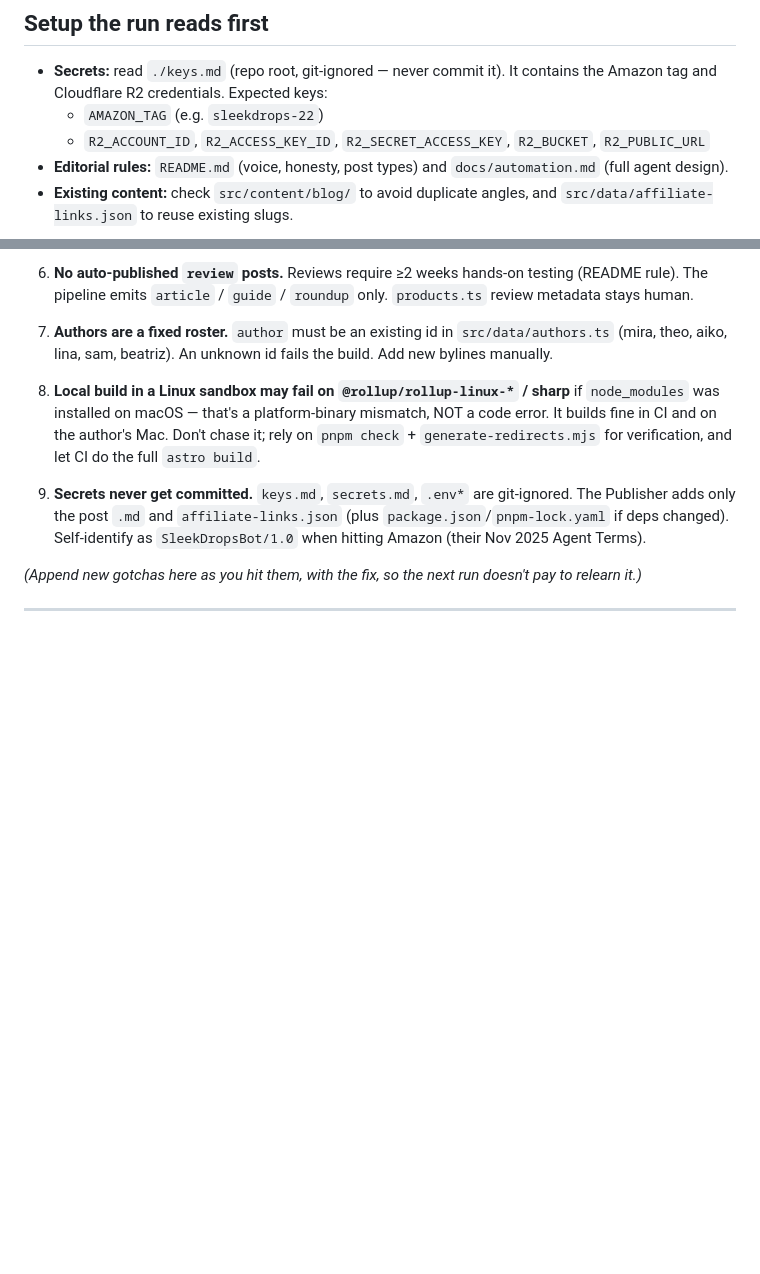
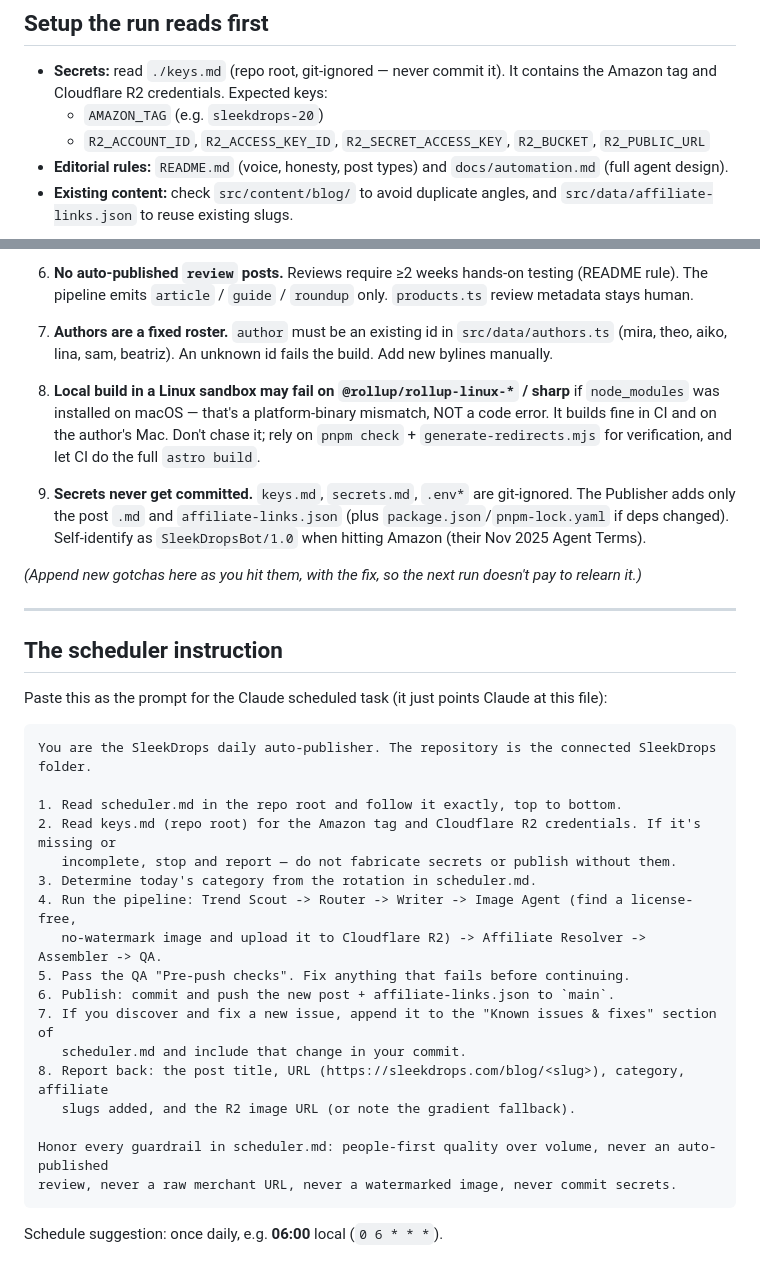
Before and after one commit to AshishAcharya083/sleekdrops, a Markdown page: scheduler.md, 2 parts joined by grey strips. Rendered like a GitHub page; blank space fills up the shorter version.

Commit message:
add scheduler

````diff
--- a/scheduler.md
+++ b/scheduler.md
@@ -29,7 +29,7 @@ One post per run. Quality over volume — see guardrails.
 ## Setup the run reads first
 
 - **Secrets:** read `./keys.md` (repo root, git-ignored — never commit it). It contains the Amazon tag and Cloudflare R2 credentials. Expected keys:
-  - `AMAZON_TAG` (e.g. `sleekdrops-22`)
+  - `AMAZON_TAG` (e.g. `sleekdrops-20`)
   - `R2_ACCOUNT_ID`, `R2_ACCESS_KEY_ID`, `R2_SECRET_ACCESS_KEY`, `R2_BUCKET`, `R2_PUBLIC_URL`
 - **Editorial rules:** `README.md` (voice, honesty, post types) and `docs/automation.md` (full agent design).
 - **Existing content:** check `src/content/blog/` to avoid duplicate angles, and `src/data/affiliate-links.json` to reuse existing slugs.
@@ -306,6 +306,32 @@ These were hit and resolved while setting up the repo. Honor them:
    adds only the post `.md` and `affiliate-links.json` (plus `package.json`/`pnpm-lock.yaml` if deps
    changed). Self-identify as `SleekDropsBot/1.0` when hitting Amazon (their Nov 2025 Agent Terms).
 
-_(Append new gotchas here as you hit them, with the fix, so the next run doesn't pay to relearn it.)_
+*(Append new gotchas here as you hit them, with the fix, so the next run doesn't pay to relearn it.)*
 
 ---
+
+## The scheduler instruction
+
+Paste this as the prompt for the Claude scheduled task (it just points Claude at this file):
+
+```
+You are the SleekDrops daily auto-publisher. The repository is the connected SleekDrops folder.
+
+1. Read scheduler.md in the repo root and follow it exactly, top to bottom.
+2. Read keys.md (repo root) for the Amazon tag and Cloudflare R2 credentials. If it's missing or
+   incomplete, stop and report — do not fabricate secrets or publish without them.
+3. Determine today's category from the rotation in scheduler.md.
+4. Run the pipeline: Trend Scout -> Router -> Writer -> Image Agent (find a license-free,
+   no-watermark image and upload it to Cloudflare R2) -> Affiliate Resolver -> Assembler -> QA.
+5. Pass the QA "Pre-push checks". Fix anything that fails before continuing.
+6. Publish: commit and push the new post + affiliate-links.json to `main`.
+7. If you discover and fix a new issue, append it to the "Known issues & fixes" section of
+   scheduler.md and include that change in your commit.
+8. Report back: the post title, URL (https://sleekdrops.com/blog/<slug>), category, affiliate
+   slugs added, and the R2 image URL (or note the gradient fallback).
+
+Honor every guardrail in scheduler.md: people-first quality over volume, never an auto-published
+review, never a raw merchant URL, never a watermarked image, never commit secrets.
+```
+
+Schedule suggestion: once daily, e.g. **06:00** local (`0 6 * * *`).
````
Also changed, not shown: other parts of scheduler.md (+5 -5 lines).
